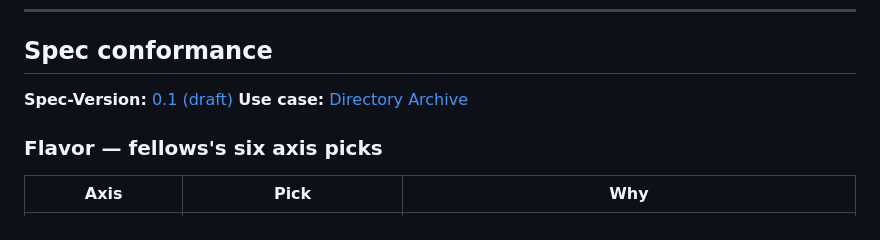
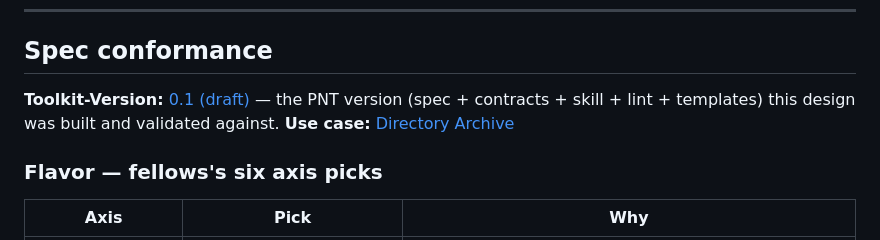
Before and after one commit to richbodo/fellows_local_db, a Markdown page: docs/Architecture.md, the part around the change. GitHub-like rendering.

Commit message:
docs(arch): declare Toolkit-Version (was Spec-Version)
Aligns the design's conformance declaration with the toolkit's single
version name (personal_network_toolkit reconciled spec-version language to
Toolkit-Version). The design declares the PNT version — spec + contracts +
skill + lint + templates — it was built and validated against.

Co-Authored-By: Claude Opus 4.8 (1M context) <noreply@anthropic.com>

```diff
--- a/docs/Architecture.md
+++ b/docs/Architecture.md
@@ -8,7 +8,7 @@ Universal PNA architecture — vocabulary, goals, the two-store ownership split,
 
 ## Spec conformance
 
-**Spec-Version:** [0.1 (draft)](https://github.com/richbodo/personal_network_toolkit/blob/main/CHANGELOG.md)
+**Toolkit-Version:** [0.1 (draft)](https://github.com/richbodo/personal_network_toolkit/blob/main/CHANGELOG.md) — the PNT version (spec + contracts + skill + lint + templates) this design was built and validated against.
 **Use case:** [Directory Archive](https://github.com/richbodo/personal_network_toolkit/blob/main/use_cases.md#directory-archive)
 
 ### Flavor — fellows's six axis picks
```
